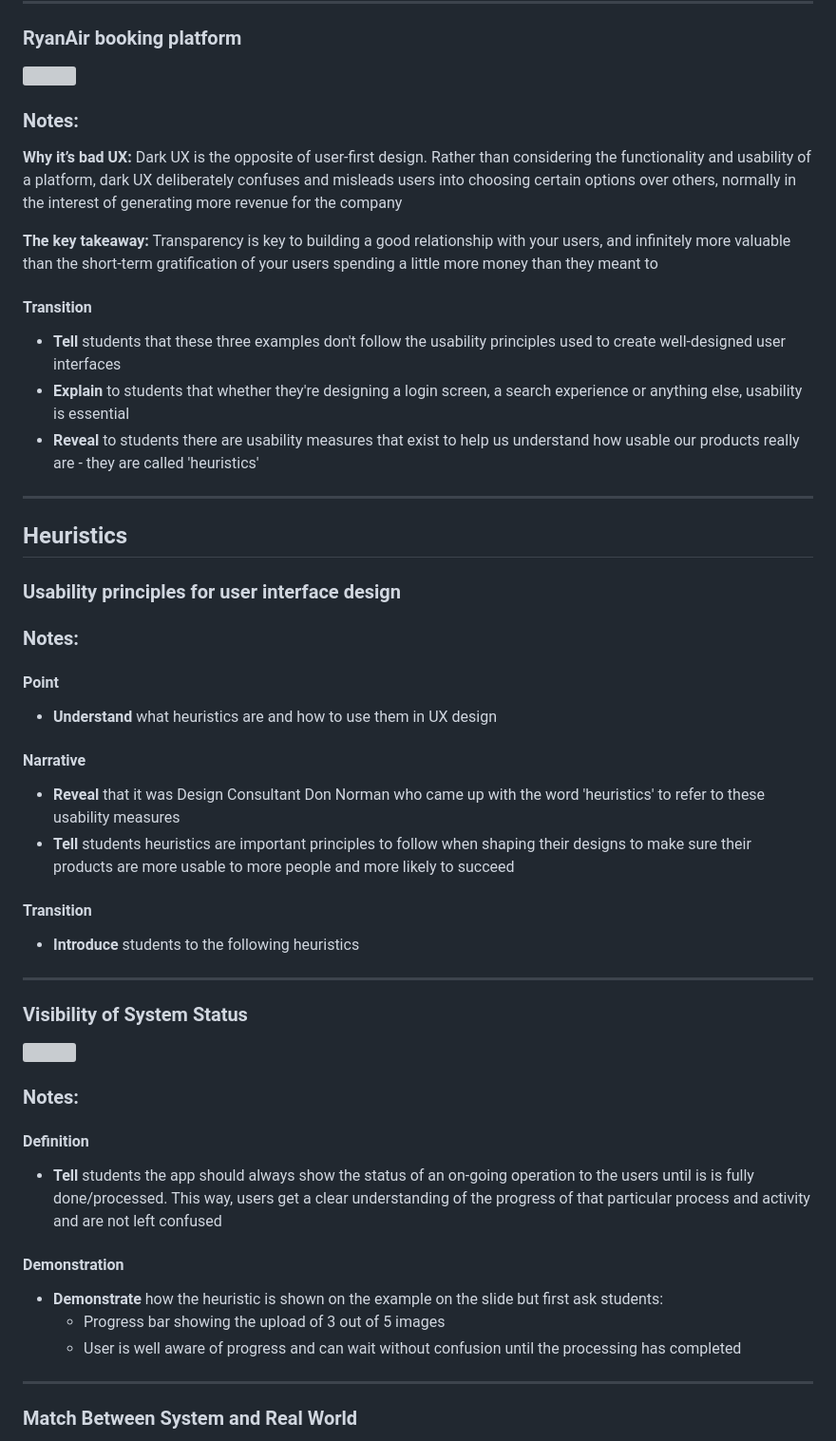
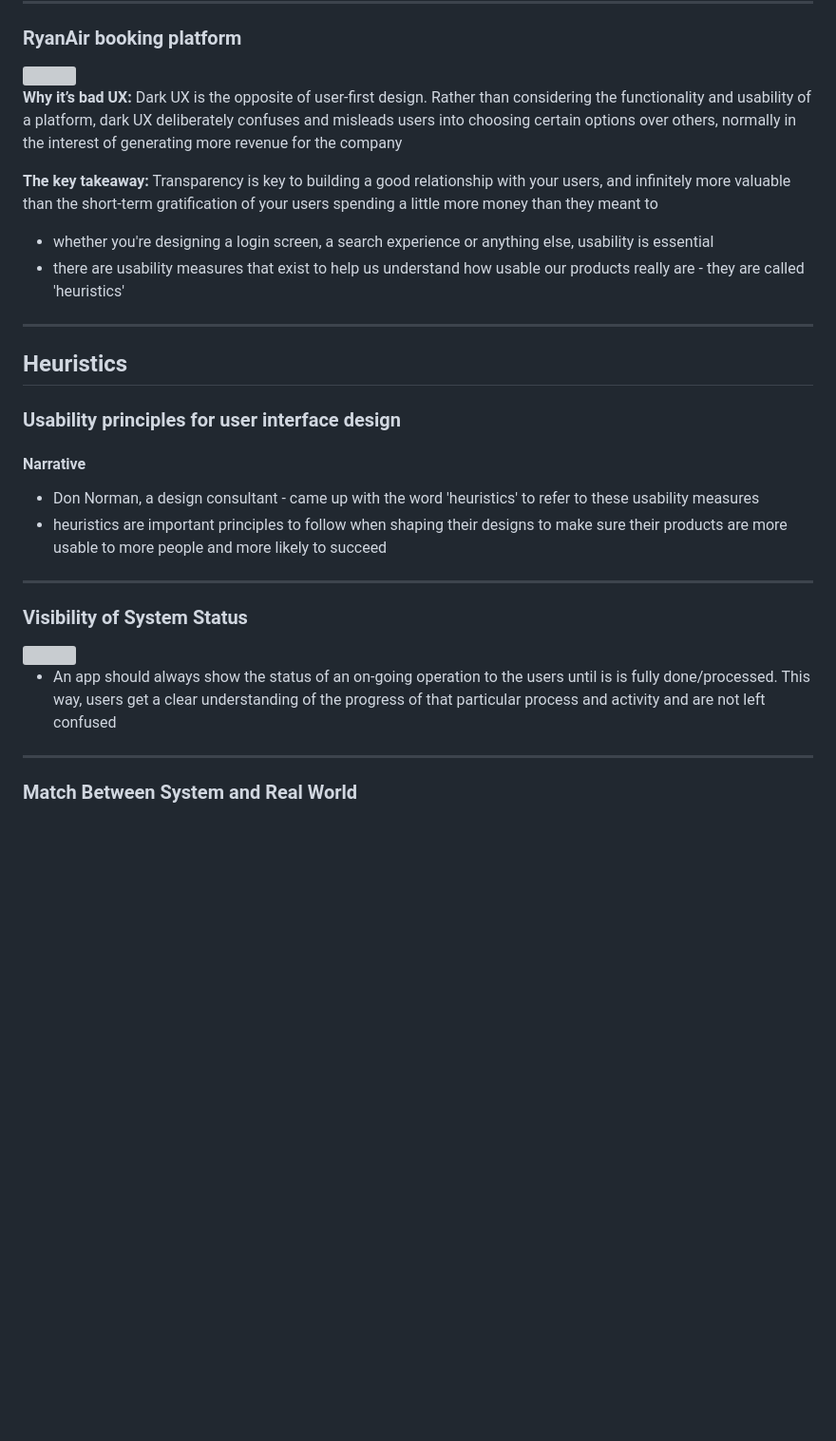
Before and after one commit to yua10/rock_paper_Scissors, a Markdown page: week-1/front-end-development/design_101.md, the part around one of its changes. Shown at 95% size. Rendered like a GitHub page; blank space fills up the shorter version; grey boxes are pictures that could not be loaded.

```diff
--- a/week-1/front-end-development/design_101.md
+++ b/week-1/front-end-development/design_101.md
@@ -103,16 +76,12 @@ Use this following article as a guide: https://careerfoundry.com/en/blog/ux-desi
 
 <img class="r-stretch" src="https://user-images.githubusercontent.com/25111733/192474210-e9cb394f-6d79-4f7c-a85f-9e475386f46c.png">
 
-### Notes:
-
 **Why it’s bad UX:** Dark UX is the opposite of user-first design. Rather than considering the functionality and usability of a platform, dark UX deliberately confuses and misleads users into choosing certain options over others, normally in the interest of generating more revenue for the company
 
 **The key takeaway:** Transparency is key to building a good relationship with your users, and infinitely more valuable than the short-term gratification of your users spending a little more money than they meant to
 
-#### Transition
-- **Tell** students that these three examples don't follow the usability principles used to create well-designed user interfaces
-- **Explain** to students that whether they're designing a login screen, a search experience or anything else, usability is essential
-- **Reveal** to students there are usability measures that exist to help us understand how usable our products really are - they are called 'heuristics'
+- whether you're designing a login screen, a search experience or anything else, usability is essential
+- there are usability measures that exist to help us understand how usable our products really are - they are called 'heuristics'
 
 ---
 
@@ -120,17 +89,9 @@ Use this following article as a guide: https://careerfoundry.com/en/blog/ux-desi
 
 ### Usability principles for user interface design
 
-### Notes:
-
-#### Point
-- **Understand** what heuristics are and how to use them in UX design
-
 #### Narrative
-- **Reveal** that it was Design Consultant Don Norman who came up with the word 'heuristics' to refer to these usability measures
-- **Tell** students heuristics are important principles to follow when shaping their designs to make sure their products are more usable to more people and more likely to succeed
-
-#### Transition
-- **Introduce** students to the following heuristics
+- Don Norman, a design consultant - came up with the word 'heuristics' to refer to these usability measures
+- heuristics are important principles to follow when shaping their designs to make sure their products are more usable to more people and more likely to succeed
 
 ---
 
@@ -138,15 +99,7 @@ Use this following article as a guide: https://careerfoundry.com/en/blog/ux-desi
 
 <img class="r-stretch" src="https://user-images.githubusercontent.com/25111733/192462363-1e463a26-e333-49c4-b89c-2687ed75f6d8.png">
 
-### Notes:
-
-#### Definition
-- **Tell** students the app should always show the status of an on-going operation to the users until is is fully done/processed. This way, users get a clear understanding of the progress of that particular process and activity and are not left confused
-
-#### Demonstration
-- **Demonstrate** how the heuristic is shown on the example on the slide but first ask students:
-  - Progress bar showing the upload of 3 out of 5 images
-  - User is well aware of progress and can wait without confusion until the processing has completed
+- An app should always show the status of an on-going operation to the users until is is fully done/processed. This way, users get a clear understanding of the progress of that particular process and activity and are not left confused
 
 ---
 
```
Also changed, not shown: other parts of week-1/front-end-development/design_101.md (+11 -61 lines).
